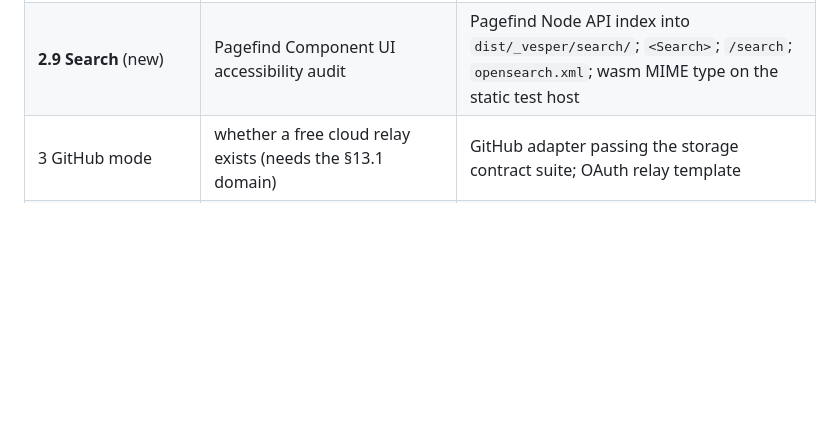
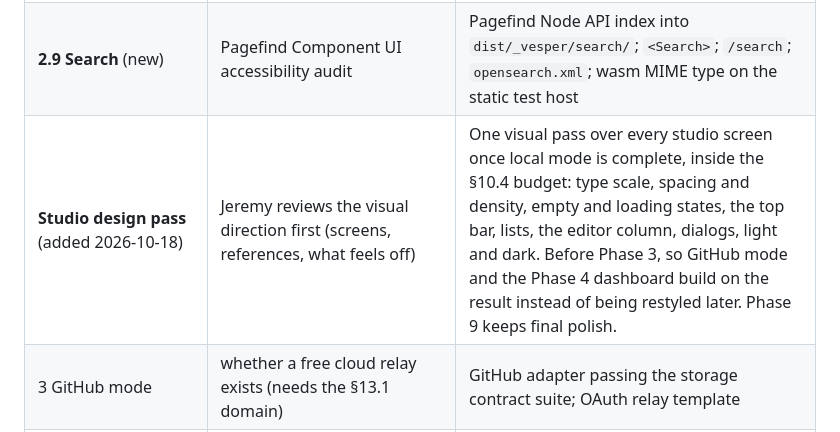
Before and after one commit to VesperCMS/vespercms, a Markdown page: PLAN.md, the part around the change. GitHub-like rendering; blank space fills up the shorter version.

Commit message:
docs: plan a studio design pass between Phase 2.9 and Phase 3
Co-Authored-By: Claude Opus 5.5 <noreply@anthropic.com>

```diff
--- a/PLAN.md
+++ b/PLAN.md
@@ -565,6 +565,7 @@ Scope is spec §6.5.1, §6.5.2 and the §11 Phase 2.5 entry. §13.6 is decided:
 | 2.7 Images | Start by verifying how Astro forwards `position`/`fit` | `fields.image`, focal point and crops, `<Img>`, Sharp wrapper |
 | **2.8 A11y checks** (new) | — | layer-1 studio rules and notes drawer; publish gate; layer-2 axe at `astro:build:done` writing `.vesper/a11y-report.json`, never into `dist` |
 | **2.9 Search** (new) | Pagefind Component UI accessibility audit | Pagefind Node API index into `dist/_vesper/search/`; `<Search>`; `/search`; `opensearch.xml`; wasm MIME type on the static test host |
+| **Studio design pass** (added 2026-10-18) | Jeremy reviews the visual direction first (screens, references, what feels off) | One visual pass over every studio screen once local mode is complete, inside the §10.4 budget: type scale, spacing and density, empty and loading states, the top bar, lists, the editor column, dialogs, light and dark. Before Phase 3, so GitHub mode and the Phase 4 dashboard build on the result instead of being restyled later. Phase 9 keeps final polish. |
 | 3 GitHub mode | whether a free cloud relay exists (needs the §13.1 domain) | GitHub adapter passing the storage contract suite; OAuth relay template |
 | 4 Cloud foundation | D13, D15, §13.1 domain, §13.3 license (decides whether `apps/cloud-*` can live in this MIT repo) | D1 control plane, auth (reusing Taproot's session and throttle ideas), GitHub App, SiteDO drafts, PKCE studio connection, roles and grants, dashboard v1 |
 | **4.5 Scheduling** (new) | — | build-time filtering, scheduled-rebuild templates, DO alarms with deploy hooks or `repository_dispatch`, Schedule dialog |
```
